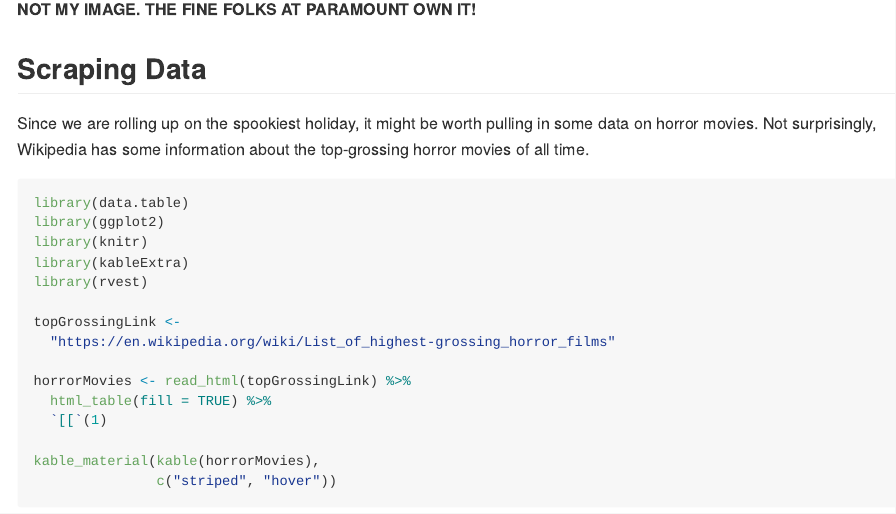
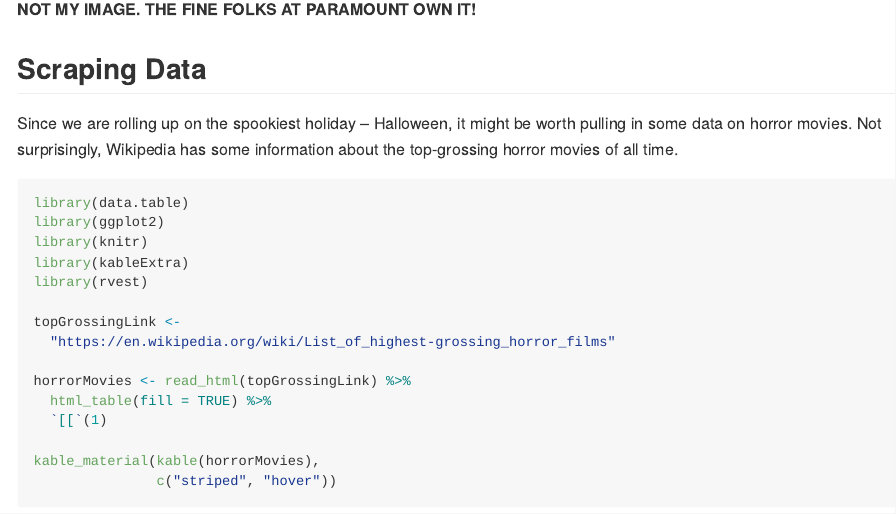
Before and after one commit to janehu1999/github_workshop, an R Markdown document (readme.Rmd): the page in a window 1100 px wide, from 550 px down. The pictures show the output file readme.md that the author committed with the source, drawn offline in the style of GitHub.

Commit message:
Added a word to a sentence.

````diff
--- a/readme.Rmd
+++ b/readme.Rmd
@@ -16,7 +16,7 @@ Did someone say Halloween?
 
 ## Scraping Data
 
-Since we are rolling up on the spookiest holiday, it might be worth pulling in some data on horror movies. Not surprisingly, Wikipedia has some information about the top-grossing horror movies of all time.
+Since we are rolling up on the spookiest holiday -- Halloween, it might be worth pulling in some data on horror movies. Not surprisingly, Wikipedia has some information about the top-grossing horror movies of all time.
 
 ```{r}
 library(data.table)
````
Also changed, not shown: readme.md, readme_files/figure-gfm/unnamed-chunk-5-1.png.
